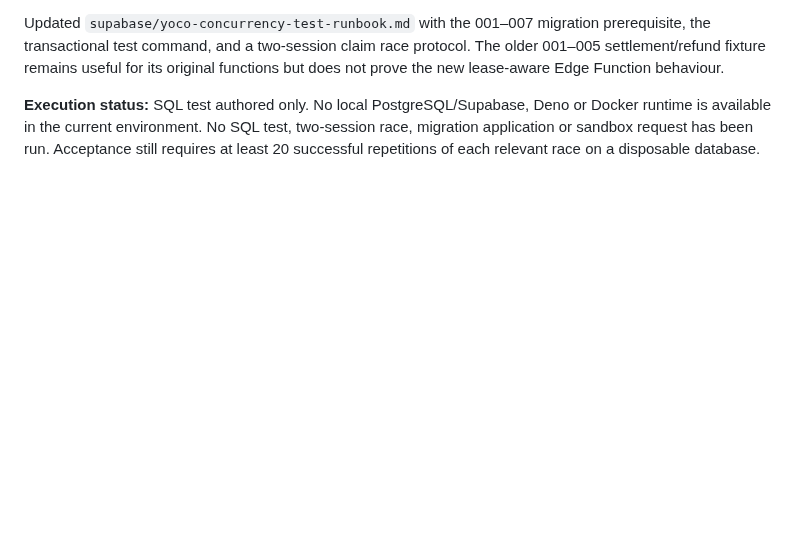
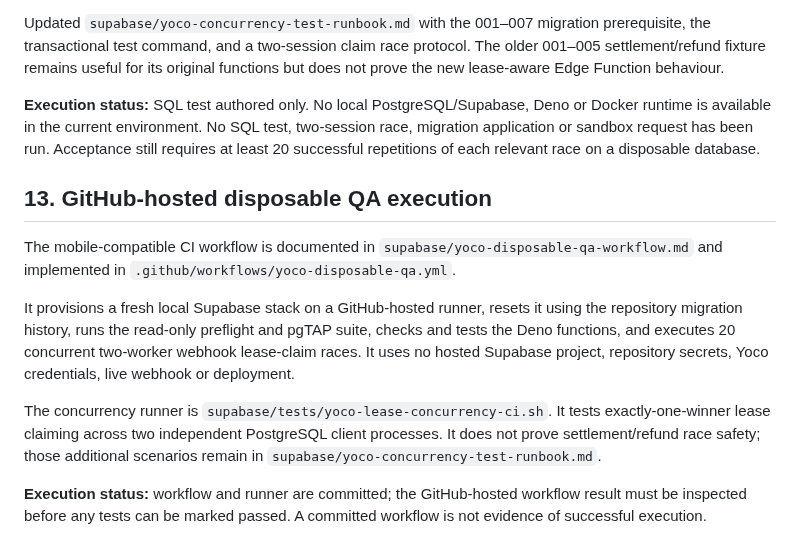
Before and after one commit to NtandoSway7929/SWA, a Markdown page: supabase/yoco-payment-qa-matrix.md, the part around the change. Rendered like a GitHub page; blank space fills up the shorter version.

Commit message:
docs: add GitHub-hosted Yoco QA execution coverage

```diff
--- a/supabase/yoco-payment-qa-matrix.md
+++ b/supabase/yoco-payment-qa-matrix.md
@@ -341,3 +341,14 @@ Added `supabase/tests/202611110009_yoco_webhook_lease.test.sql`, a rollback-base
 Updated `supabase/yoco-concurrency-test-runbook.md` with the 001–007 migration prerequisite, the transactional test command, and a two-session claim race protocol. The older 001–005 settlement/refund fixture remains useful for its original functions but does not prove the new lease-aware Edge Function behaviour.
 
 **Execution status:** SQL test authored only. No local PostgreSQL/Supabase, Deno or Docker runtime is available in the current environment. No SQL test, two-session race, migration application or sandbox request has been run. Acceptance still requires at least 20 successful repetitions of each relevant race on a disposable database.
+
+
+## 13. GitHub-hosted disposable QA execution
+
+The mobile-compatible CI workflow is documented in `supabase/yoco-disposable-qa-workflow.md` and implemented in `.github/workflows/yoco-disposable-qa.yml`.
+
+It provisions a fresh local Supabase stack on a GitHub-hosted runner, resets it using the repository migration history, runs the read-only preflight and pgTAP suite, checks and tests the Deno functions, and executes 20 concurrent two-worker webhook lease-claim races. It uses no hosted Supabase project, repository secrets, Yoco credentials, live webhook or deployment.
+
+The concurrency runner is `supabase/tests/yoco-lease-concurrency-ci.sh`. It tests exactly-one-winner lease claiming across two independent PostgreSQL client processes. It does not prove settlement/refund race safety; those additional scenarios remain in `supabase/yoco-concurrency-test-runbook.md`.
+
+**Execution status:** workflow and runner are committed; the GitHub-hosted workflow result must be inspected before any tests can be marked passed. A committed workflow is not evidence of successful execution.
```
